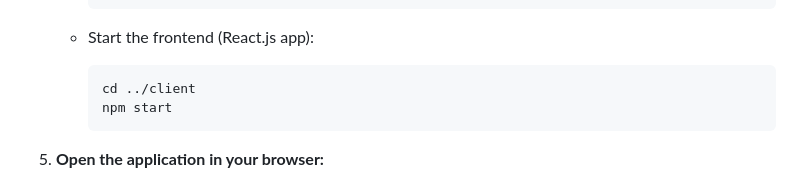
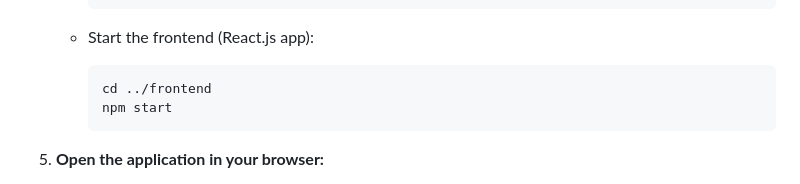
Before and after one commit to Akhilnautiyal5/TriCode-Compiler, a Markdown page: README.md, the part around the change. Drawn GitHub-style.

````diff
--- a/README.md
+++ b/README.md
@@ -84,7 +84,7 @@ Ensure you have the following installed:
 
    - Start the frontend (React.js app):
      ```bash
-     cd ../client
+     cd ../frontend
      npm start
      ```
 
````
